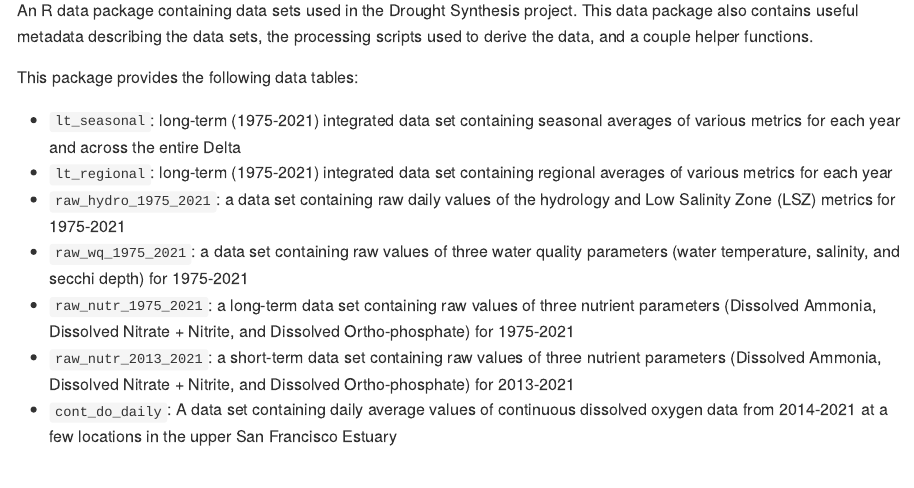
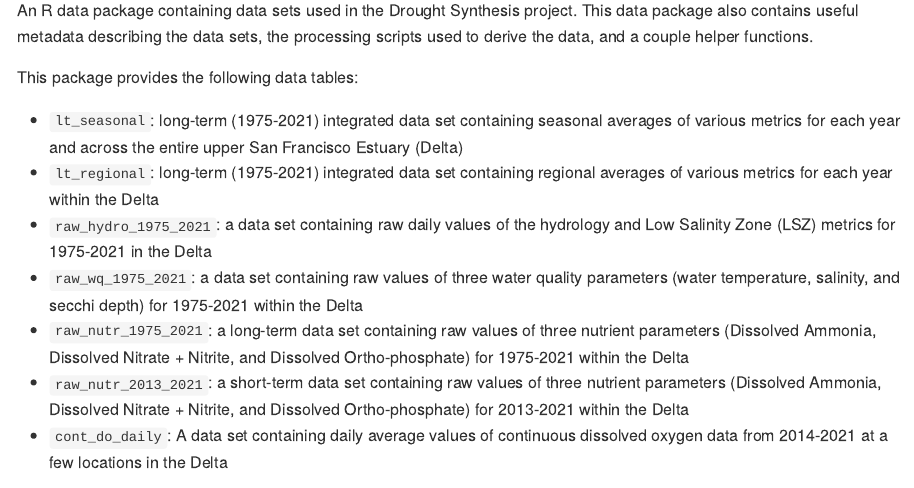
Before and after one commit to mountaindboz/DroughtData, an R Markdown document (README.Rmd): the page in a window 1100 px wide, from 110 px down. The pictures show the output file README.md that the author committed with the source, drawn offline in the style of GitHub; badge pictures from the web are left out.

Commit message:
Updating the documentation and README to provide location information for the data sets

```diff
--- a/README.Rmd
+++ b/README.Rmd
@@ -23,13 +23,13 @@ An R data package containing data sets used in the Drought Synthesis project. Th
 
 This package provides the following data tables:
 
-* `lt_seasonal`: long-term (1975-2021) integrated data set containing seasonal averages of various metrics for each year and across the entire Delta
-* `lt_regional`: long-term (1975-2021) integrated data set containing regional averages of various metrics for each year
-* `raw_hydro_1975_2021`: a data set containing raw daily values of the hydrology and Low Salinity Zone (LSZ) metrics for 1975-2021
-* `raw_wq_1975_2021`: a data set containing raw values of three water quality parameters (water temperature, salinity, and secchi depth) for 1975-2021
-* `raw_nutr_1975_2021`: a long-term data set containing raw values of three nutrient parameters (Dissolved Ammonia, Dissolved Nitrate + Nitrite, and Dissolved Ortho-phosphate) for 1975-2021
-* `raw_nutr_2013_2021`: a short-term data set containing raw values of three nutrient parameters (Dissolved Ammonia, Dissolved Nitrate + Nitrite, and Dissolved Ortho-phosphate) for 2013-2021
-* `cont_do_daily`: A data set containing daily average values of continuous dissolved oxygen data from 2014-2021 at a few locations in the upper San Francisco Estuary
+* `lt_seasonal`: long-term (1975-2021) integrated data set containing seasonal averages of various metrics for each year and across the entire upper San Francisco Estuary (Delta)
+* `lt_regional`: long-term (1975-2021) integrated data set containing regional averages of various metrics for each year within the Delta
+* `raw_hydro_1975_2021`: a data set containing raw daily values of the hydrology and Low Salinity Zone (LSZ) metrics for 1975-2021 in the Delta
+* `raw_wq_1975_2021`: a data set containing raw values of three water quality parameters (water temperature, salinity, and secchi depth) for 1975-2021 within the Delta
+* `raw_nutr_1975_2021`: a long-term data set containing raw values of three nutrient parameters (Dissolved Ammonia, Dissolved Nitrate + Nitrite, and Dissolved Ortho-phosphate) for 1975-2021 within the Delta
+* `raw_nutr_2013_2021`: a short-term data set containing raw values of three nutrient parameters (Dissolved Ammonia, Dissolved Nitrate + Nitrite, and Dissolved Ortho-phosphate) for 2013-2021 within the Delta
+* `cont_do_daily`: A data set containing daily average values of continuous dissolved oxygen data from 2014-2021 at a few locations in the Delta
 
 This package also contains the following helper functions specific to the Drought Synthesis project:
 
```
Also changed, not shown: R/data.R (+16 -15 lines), README.md, 6 other files.
